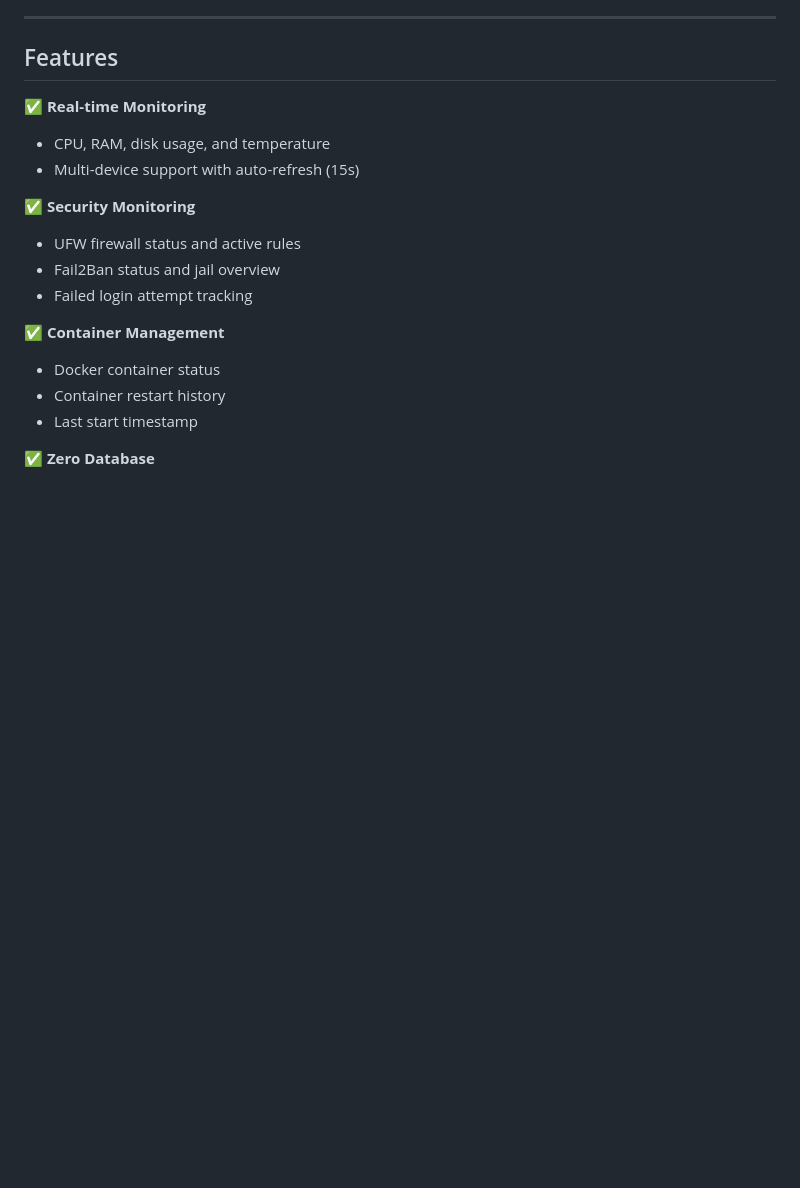
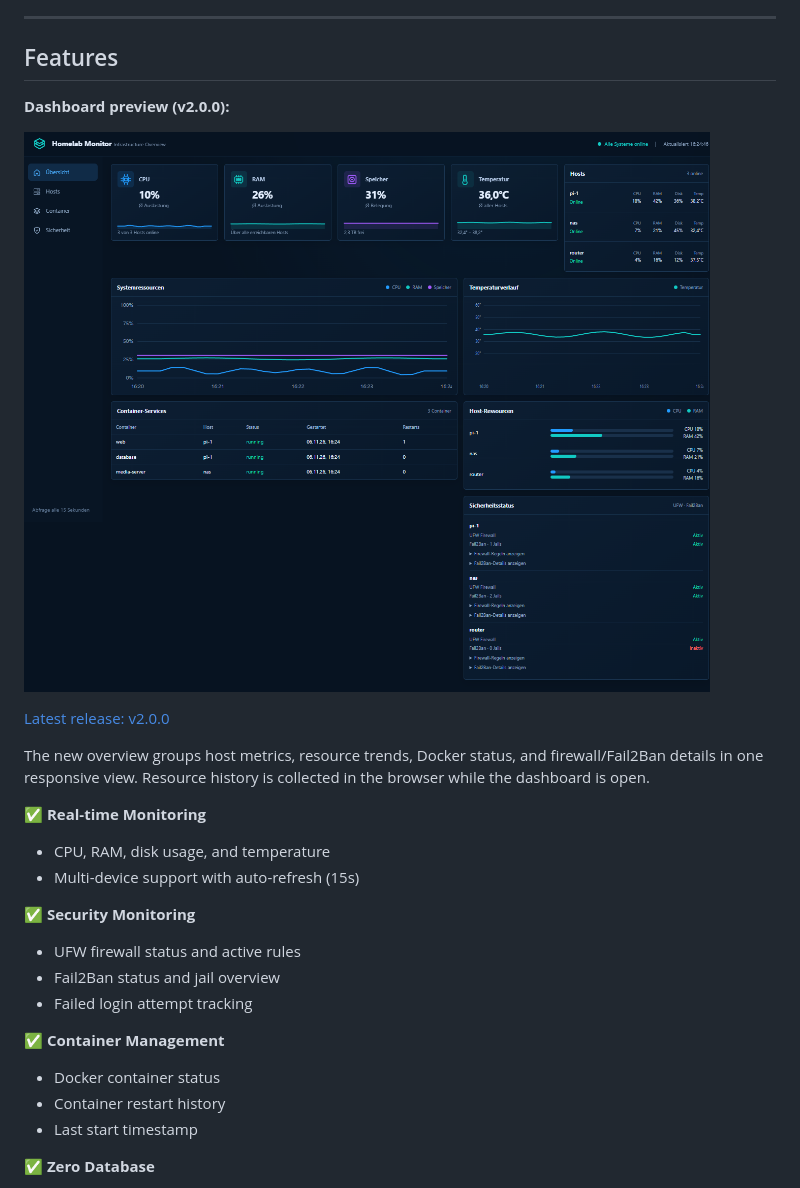
Before and after one commit to TheArchitect998/HomeLab-Dashboard, a Markdown page: README.md, the part around the change. GitHub-like rendering; pictures changed too: screenshots/dashboard-v2.0.0.png (added); blank space fills up the shorter version.

Commit message:
Release redesigned dashboard v2.0.0
Co-authored-by: Copilot <223556219+Copilot@users.noreply.github.com>

```diff
--- a/README.md
+++ b/README.md
@@ -26,6 +26,14 @@ A lightweight, self-hosted monitoring dashboard for your home lab. Monitor multi
 ---
 
 ## Features
+
+**Dashboard preview (v2.0.0):**
+
+![HomeLab Dashboard v2.0.0](screenshots/dashboard-v2.0.0.png)
+
+[Latest release: v2.0.0](https://github.com/TheArchitect998/HomeLab-Dashboard/releases/tag/v2.0.0)
+
+The new overview groups host metrics, resource trends, Docker status, and firewall/Fail2Ban details in one responsive view. Resource history is collected in the browser while the dashboard is open.
 
 ✅ **Real-time Monitoring**
 - CPU, RAM, disk usage, and temperature
```
Also changed, not shown: 1 other file.
